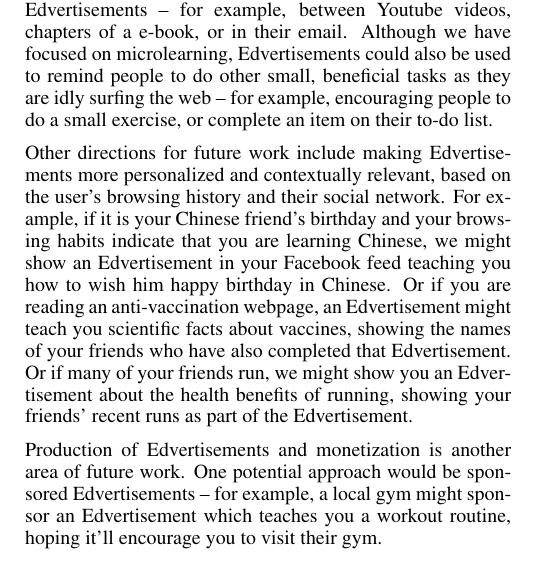
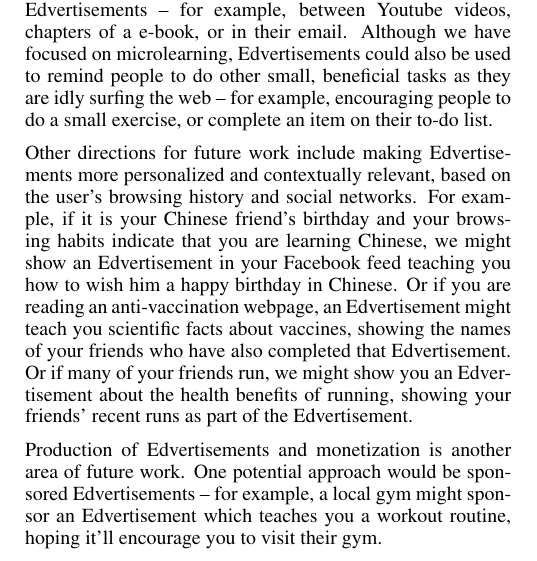
Before and after one commit to gkovacs/edvertisements-microlearning-paper, a LaTeX document (edvertisements.tex): part of one column of page 4 of 5, cut so that both start at the same text. Compiled offline with pdfLaTeX.

Commit message:
fix grammar issues

```diff
--- a/edvertisements.tex
+++ b/edvertisements.tex
@@ -398,7 +398,7 @@ In our user study, we inserted Edvertisements teaching vocabulary into users' Fa
 
 Our current implementation inserts Edvertisements into Facebook feeds, and replaces web advertisements with them. There are other online contexts where we might show users Edvertisements -- for example, between Youtube videos, chapters of a e-book, or in their email. Although we have focused on microlearning, Edvertisements could also be used to remind people to do other small, beneficial tasks as they are idly surfing the web -- for example, encouraging people to  do a small exercise, or complete an item on their to-do list. % brush their teeth, do a small exercise, or complete an item on their to-do list.
 
-Other directions for future work include making Edvertisements more personalized and contextually relevant, based on the user's browsing history and their social network. For example, if it is your Chinese friend's birthday and your browsing habits indicate that you are learning Chinese, we might show an Edvertisement in your Facebook feed teaching you how to wish him happy birthday in Chinese. Or if you are reading an anti-vaccination webpage, an Edvertisement might teach you scientific facts about vaccines, showing the names of your friends who have also completed that Edvertisement. Or if many of your friends run, we might show you an Edvertisement about the health benefits of running, showing your friends' recent runs as part of the Edvertisement. % Or if you are reading an anti-vaccination webpage, an Edvertisement might teach you scientific facts about vaccines.
+Other directions for future work include making Edvertisements more personalized and contextually relevant, based on the user's browsing history and social networks. For example, if it is your Chinese friend's birthday and your browsing habits indicate that you are learning Chinese, we might show an Edvertisement in your Facebook feed teaching you how to wish him a happy birthday in Chinese. Or if you are reading an anti-vaccination webpage, an Edvertisement might teach you scientific facts about vaccines, showing the names of your friends who have also completed that Edvertisement. Or if many of your friends run, we might show you an Edvertisement about the health benefits of running, showing your friends' recent runs as part of the Edvertisement. % Or if you are reading an anti-vaccination webpage, an Edvertisement might teach you scientific facts about vaccines.
 
 Production of Edvertisements and monetization is another area of future work. One potential approach would be sponsored Edvertisements -- for example, a local gym might sponsor an Edvertisement which teaches you a workout routine, hoping it'll encourage you to visit their gym.
 
```
Also changed, not shown: edvertisements.pdf.
